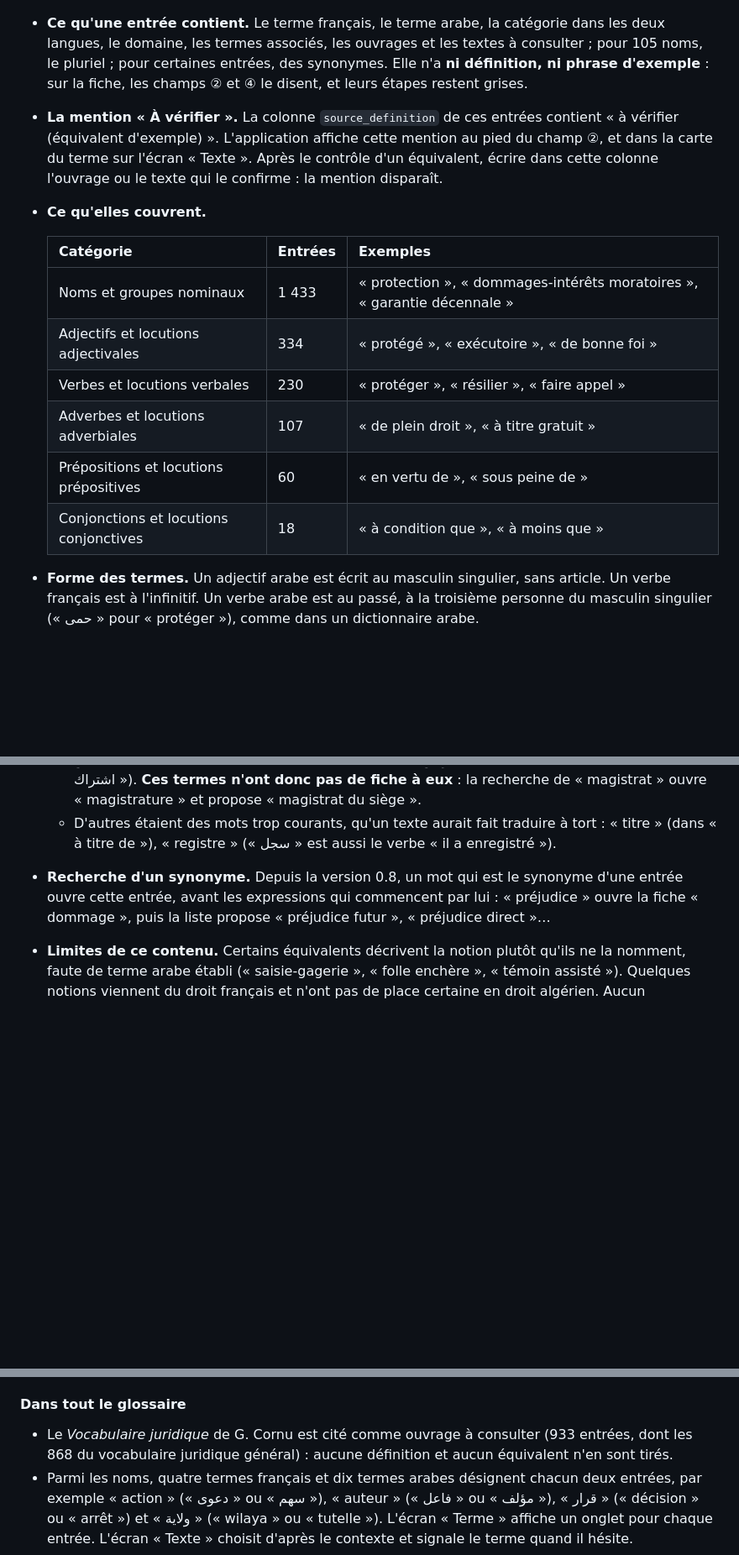
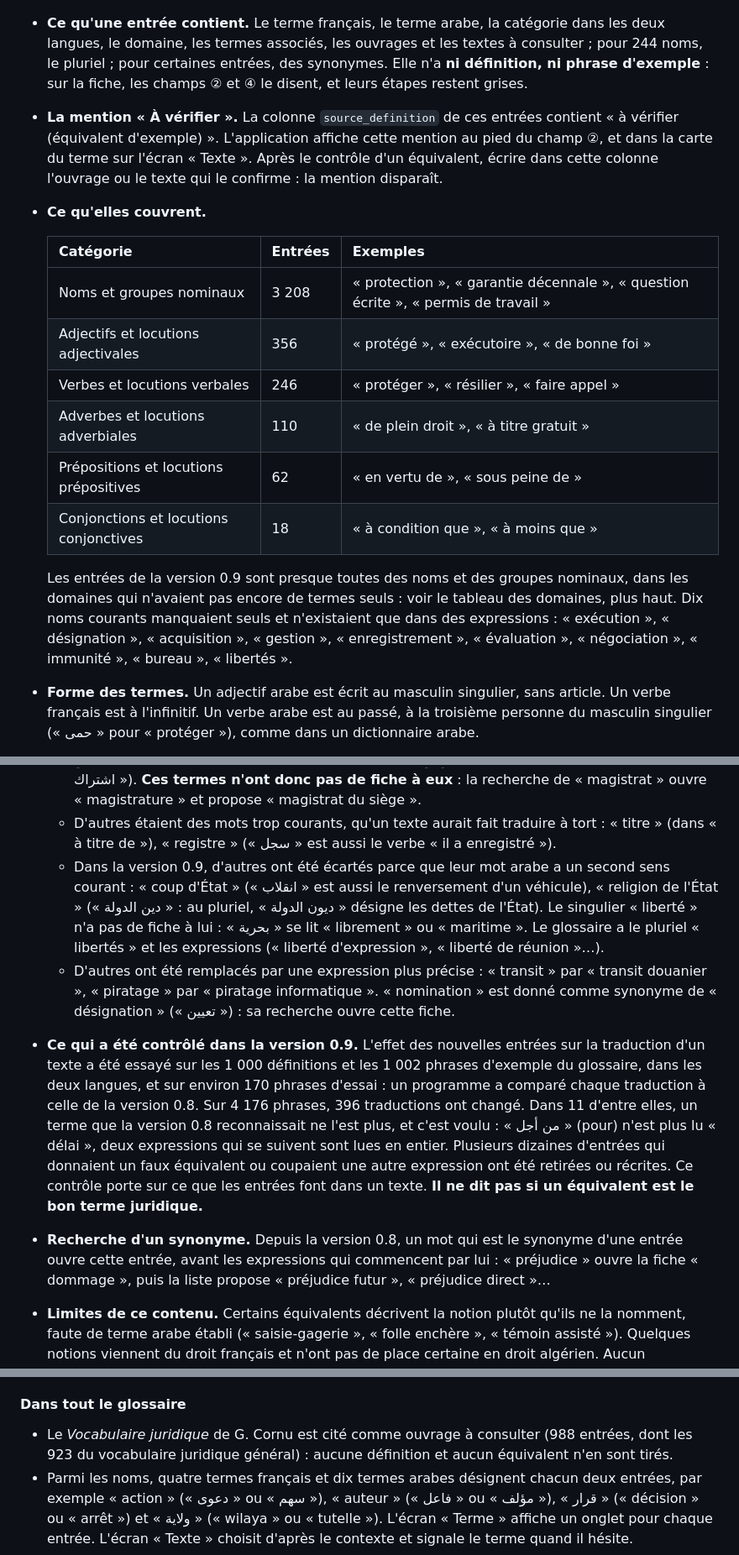
Before and after one commit to SAMOU2/La-traduction-juridique-assiste-par-l-ia-entre-gain-de-producutivite-et-risques-d-inexactitude, a Markdown page: README.md, 3 parts joined by grey strips. Shown at 84% size. Drawn GitHub-style; blank space fills up the shorter version.

```diff
--- a/README.md
+++ b/README.md
@@ -643,7 +667,7 @@ vérifier.**
 ![Fiche du terme « protégé » : un terme seul, sans définition ni exemple, avec la mention « À vérifier »](docs/apercu-terme-seul.png)
 
 - **Ce qu'une entrée contient.** Le terme français, le terme arabe, la catégorie dans les deux
-  langues, le domaine, les termes associés, les ouvrages et les textes à consulter ; pour 105
+  langues, le domaine, les termes associés, les ouvrages et les textes à consulter ; pour 244
   noms, le pluriel ; pour certaines entrées, des synonymes. Elle n'a **ni définition, ni phrase
   d'exemple** : sur la fiche, les champs ② et ④ le disent, et leurs étapes restent grises.
 - **La mention « À vérifier ».** La colonne `source_definition` de ces entrées contient
@@ -654,12 +678,18 @@ vérifier.**
 
   | Catégorie | Entrées | Exemples |
   | --- | --- | --- |
-  | Noms et groupes nominaux | 1 433 | « protection », « dommages-intérêts moratoires », « garantie décennale » |
-  | Adjectifs et locutions adjectivales | 334 | « protégé », « exécutoire », « de bonne foi » |
-  | Verbes et locutions verbales | 230 | « protéger », « résilier », « faire appel » |
-  | Adverbes et locutions adverbiales | 107 | « de plein droit », « à titre gratuit » |
-  | Prépositions et locutions prépositives | 60 | « en vertu de », « sous peine de » |
+  | Noms et groupes nominaux | 3 208 | « protection », « garantie décennale », « question écrite », « permis de travail » |
+  | Adjectifs et locutions adjectivales | 356 | « protégé », « exécutoire », « de bonne foi » |
+  | Verbes et locutions verbales | 246 | « protéger », « résilier », « faire appel » |
+  | Adverbes et locutions adverbiales | 110 | « de plein droit », « à titre gratuit » |
+  | Prépositions et locutions prépositives | 62 | « en vertu de », « sous peine de » |
   | Conjonctions et locutions conjonctives | 18 | « à condition que », « à moins que » |
+
+  Les entrées de la version 0.9 sont presque toutes des noms et des groupes nominaux, dans les
+  domaines qui n'avaient pas encore de termes seuls : voir le tableau des domaines, plus haut.
+  Dix noms courants manquaient seuls et n'existaient que dans des expressions : « exécution »,
+  « désignation », « acquisition », « gestion », « enregistrement », « évaluation »,
+  « négociation », « immunité », « bureau », « libertés ».
 
 - **Forme des termes.** Un adjectif arabe est écrit au masculin singulier, sans article. Un
   verbe français est à l'infinitif. Un verbe arabe est au passé, à la troisième personne du
@@ -681,6 +711,24 @@ vérifier.**
   - D'autres étaient des mots trop courants, qu'un texte aurait fait traduire à tort :
     « titre » (dans « à titre de »), « registre » (« سجل » est aussi le verbe « il a
     enregistré »).
+  - Dans la version 0.9, d'autres ont été écartés parce que leur mot arabe a un second sens
+    courant : « coup d'État » (« انقلاب » est aussi le renversement d'un véhicule), « religion
+    de l'État » (« دين الدولة » : au pluriel, « ديون الدولة » désigne les dettes de l'État). Le
+    singulier « liberté » n'a pas de fiche à lui : « بحرية » se lit « librement » ou
+    « maritime ». Le glossaire a le pluriel « libertés » et les expressions (« liberté
+    d'expression », « liberté de réunion »…).
+  - D'autres ont été remplacés par une expression plus précise : « transit » par « transit
+    douanier », « piratage » par « piratage informatique ». « nomination » est donné comme
+    synonyme de « désignation » (« تعيين ») : sa recherche ouvre cette fiche.
+- **Ce qui a été contrôlé dans la version 0.9.** L'effet des nouvelles entrées sur la traduction
+  d'un texte a été essayé sur les 1 000 définitions et les 1 002 phrases d'exemple du glossaire,
+  dans les deux langues, et sur environ 170 phrases d'essai : un programme a comparé chaque
+  traduction à celle de la version 0.8. Sur 4 176 phrases, 396 traductions ont changé. Dans 11
+  d'entre elles, un terme que la version 0.8 reconnaissait ne l'est plus, et c'est voulu :
+  « من أجل » (pour) n'est plus lu « délai », deux expressions qui se suivent sont lues en
+  entier. Plusieurs dizaines d'entrées qui donnaient un faux équivalent ou coupaient une autre
+  expression ont été retirées ou récrites. Ce contrôle porte sur ce que les entrées font dans un
+  texte. **Il ne dit pas si un équivalent est le bon terme juridique.**
 - **Recherche d'un synonyme.** Depuis la version 0.8, un mot qui est le synonyme d'une entrée
   ouvre cette entrée, avant les expressions qui commencent par lui : « préjudice » ouvre la
   fiche « dommage », puis la liste propose « préjudice futur », « préjudice direct »…
@@ -727,8 +775,8 @@ Le glossaire contient 1 002 phrases d'exemple : une par entrée, deux pour « co
 
 #### Dans tout le glossaire
 
-- Le *Vocabulaire juridique* de G. Cornu est cité comme ouvrage à consulter (933 entrées, dont
-  les 868 du vocabulaire juridique général) : aucune définition et aucun équivalent n'en sont
+- Le *Vocabulaire juridique* de G. Cornu est cité comme ouvrage à consulter (988 entrées, dont
+  les 923 du vocabulaire juridique général) : aucune définition et aucun équivalent n'en sont
   tirés.
 - Parmi les noms, quatre termes français et dix termes arabes désignent chacun deux entrées,
   par exemple
```
Also changed, not shown: other parts of README.md (+84 -52 lines), docs/apercu-terme-seul.png, 17 other files.
